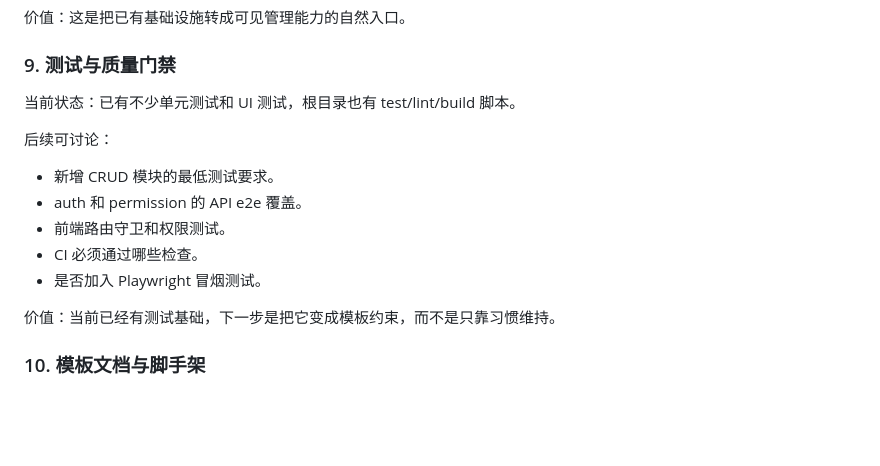
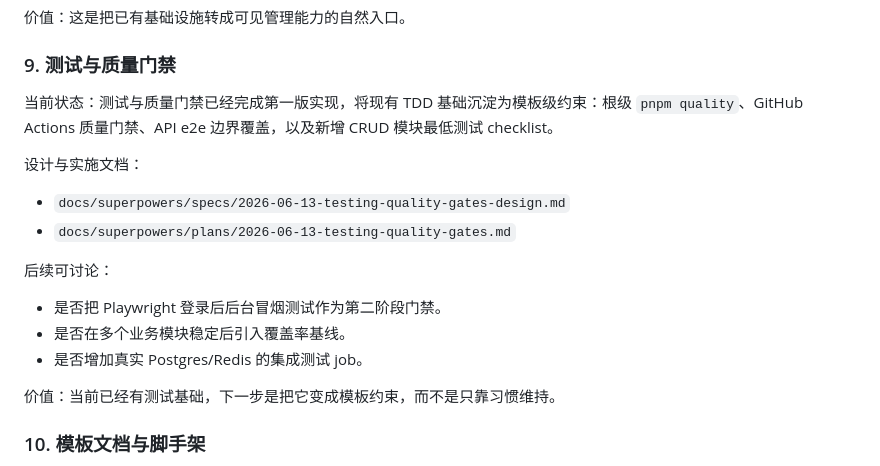
Before and after one commit to Coder-Li/common-admin, a Markdown page: docs/common-admin-next-steps.md, the part around the change. Drawn GitHub-style; blank space fills up the shorter version.

```diff
--- a/docs/common-admin-next-steps.md
+++ b/docs/common-admin-next-steps.md
@@ -139,15 +139,18 @@
 
 ### 9. 测试与质量门禁
 
-当前状态：已有不少单元测试和 UI 测试，根目录也有 test/lint/build 脚本。
+当前状态：测试与质量门禁已经完成第一版实现，将现有 TDD 基础沉淀为模板级约束：根级 `pnpm quality`、GitHub Actions 质量门禁、API e2e 边界覆盖，以及新增 CRUD 模块最低测试 checklist。
+
+设计与实施文档：
+
+- `docs/superpowers/specs/2026-06-13-testing-quality-gates-design.md`
+- `docs/superpowers/plans/2026-06-13-testing-quality-gates.md`
 
 后续可讨论：
 
-- 新增 CRUD 模块的最低测试要求。
-- auth 和 permission 的 API e2e 覆盖。
-- 前端路由守卫和权限测试。
-- CI 必须通过哪些检查。
-- 是否加入 Playwright 冒烟测试。
+- 是否把 Playwright 登录后后台冒烟测试作为第二阶段门禁。
+- 是否在多个业务模块稳定后引入覆盖率基线。
+- 是否增加真实 Postgres/Redis 的集成测试 job。
 
 价值：当前已经有测试基础，下一步是把它变成模板约束，而不是只靠习惯维持。
 
```
Also changed, not shown: docs/development/common-admin-development-guide.md (+14 -2 lines), docs/patterns/admin-crud-table-pattern-guide.md (+40 -0 lines).
